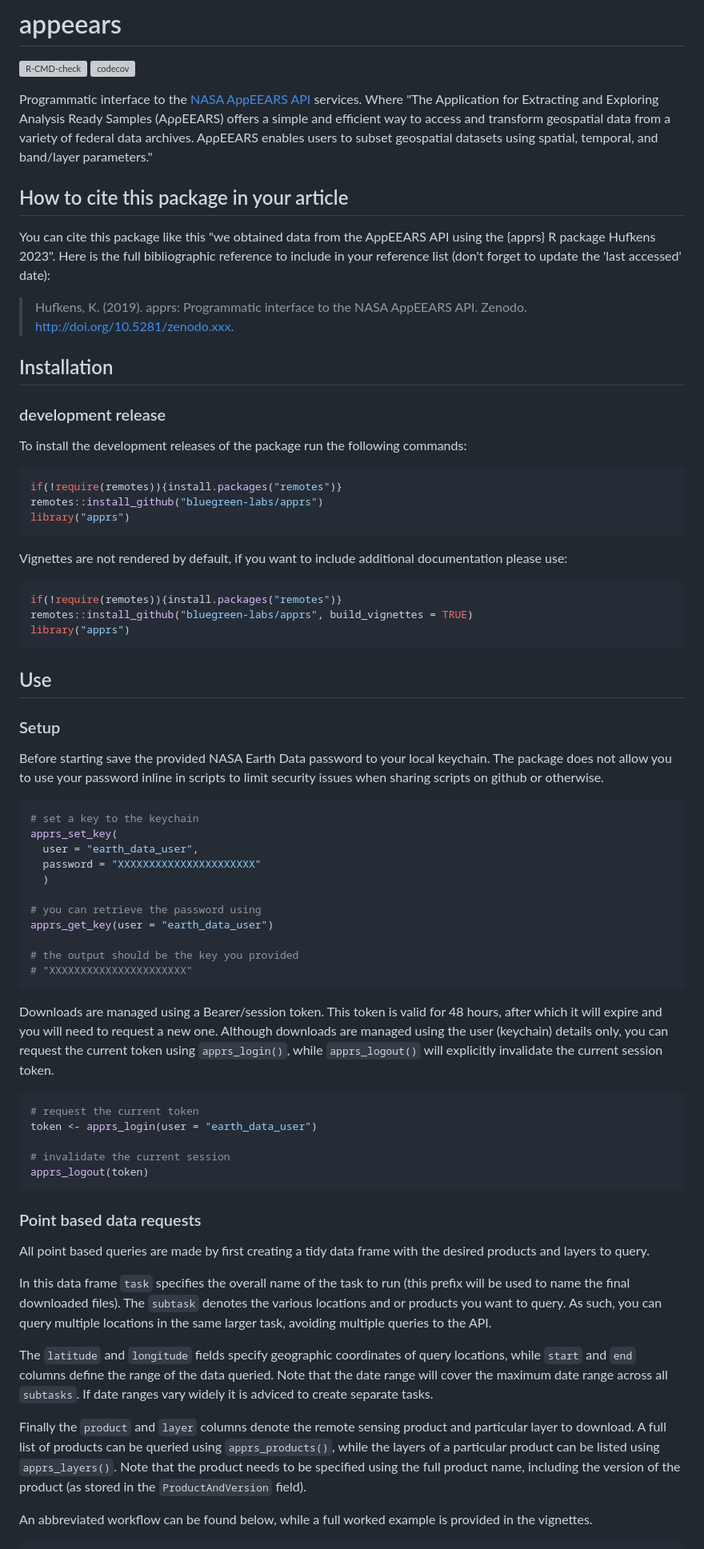
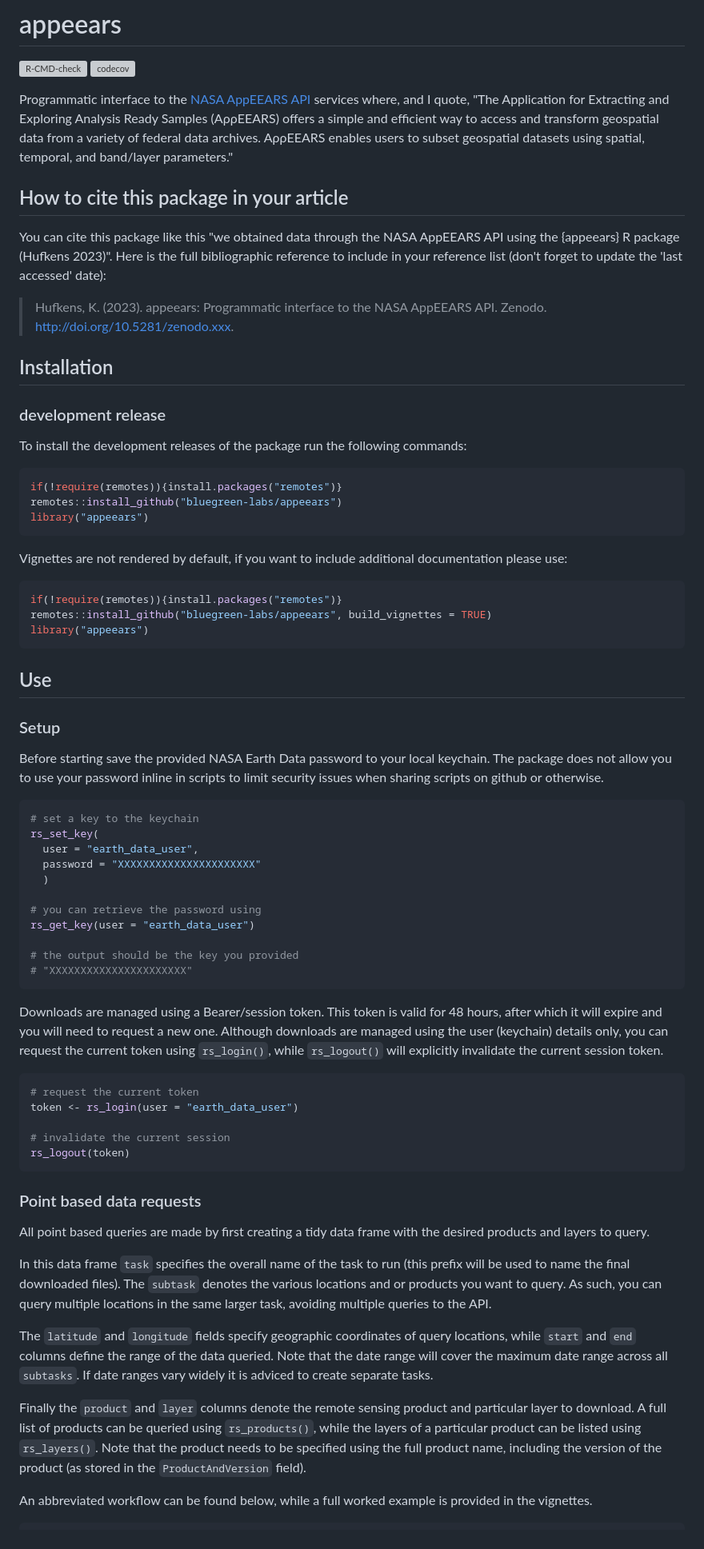
Before and after one commit to bluegreen-labs/appeears, a Markdown page: README.md, the part around one of its changes. Shown at 80% size. Rendered like a GitHub page; grey boxes are pictures that could not be loaded.

Commit message:
corrections

````diff
--- a/README.md
+++ b/README.md
@@ -3,18 +3,16 @@
 [![R-CMD-check](https://github.com/bluegreen-labs/appeears/workflows/R-CMD-check/badge.svg)](https://github.com/bluegreen-labs/appeears/actions)
 [![codecov](https://codecov.io/gh/bluegreen-labs/ecmwfr/branch/master/graph/badge.svg)](https://codecov.io/gh/bluegreen-labs/ecmwfr)
 
-Programmatic interface to the [NASA AppEEARS API](https://appeears.earthdatacloud.nasa.gov/) services. Where "The Application for Extracting and Exploring Analysis Ready Samples (AρρEEARS) offers a simple and efficient way to access and transform geospatial data from a variety of federal data archives. AρρEEARS enables users to subset geospatial datasets using spatial, temporal, and band/layer parameters."
+Programmatic interface to the [NASA AppEEARS API](https://appeears.earthdatacloud.nasa.gov/) services where, and I quote, "The Application for Extracting and Exploring Analysis Ready Samples (AρρEEARS) offers a simple and efficient way to access and transform geospatial data from a variety of federal data archives. AρρEEARS enables users to subset geospatial datasets using spatial, temporal, and band/layer parameters."
 
 ## How to cite this package in your article
 
-You can cite this package like this "we obtained data from the AppEEARS
-API using the {apprs} R package Hufkens 2023". Here is the full
+You can cite this package like this "we obtained data through the NASA AppEEARS
+API using the {appeears} R package (Hufkens 2023)". Here is the full
 bibliographic reference to include in your reference list (don't forget
 to update the 'last accessed' date):
 
-> Hufkens, K. (2019). apprs:
-> Programmatic interface to the NASA AppEEARS API.
-> Zenodo. <http://doi.org/10.5281/zenodo.xxx>.
+> Hufkens, K. (2023). appeears: Programmatic interface to the NASA AppEEARS API. Zenodo. <http://doi.org/10.5281/zenodo.xxx>.
 
 ## Installation
 
@@ -25,8 +23,8 @@ commands:
 
 ``` r
 if(!require(remotes)){install.packages("remotes")}
-remotes::install_github("bluegreen-labs/apprs")
-library("apprs")
+remotes::install_github("bluegreen-labs/appeears")
+library("appeears")
 ```
 
 Vignettes are not rendered by default, if you want to include additional
@@ -34,8 +32,8 @@ documentation please use:
 
 ``` r
 if(!require(remotes)){install.packages("remotes")}
-remotes::install_github("bluegreen-labs/apprs", build_vignettes = TRUE)
-library("apprs")
+remotes::install_github("bluegreen-labs/appeears", build_vignettes = TRUE)
+library("appeears")
 ```
 
 ## Use
@@ -48,13 +46,13 @@ security issues when sharing scripts on github or otherwise.
 
 ``` r
 # set a key to the keychain
-apprs_set_key(
+rs_set_key(
   user = "earth_data_user",
   password = "XXXXXXXXXXXXXXXXXXXXXX"
   )
 
 # you can retrieve the password using
-apprs_get_key(user = "earth_data_user")
+rs_get_key(user = "earth_data_user")
 
 # the output should be the key you provided
 # "XXXXXXXXXXXXXXXXXXXXXX"
@@ -63,15 +61,15 @@ apprs_get_key(user = "earth_data_user")
 Downloads are managed using a Bearer/session token. This token is valid for 48 hours,
 after which it will expire and you will need to request a new one. Although downloads
 are managed using the user (keychain) details only, you can request the current token
-using `apprs_login()`, while `apprs_logout()` will explicitly invalidate the current
+using `rs_login()`, while `rs_logout()` will explicitly invalidate the current
 session token.
 
 ```r
 # request the current token
-token <- apprs_login(user = "earth_data_user")
+token <- rs_login(user = "earth_data_user")
 
 # invalidate the current session
-apprs_logout(token)
+rs_logout(token)
 ```
 
 ### Point based data requests
@@ -96,9 +94,9 @@ to create separate tasks.
 
 Finally the `product` and `layer` columns denote the
 remote sensing product and particular layer to download.
-A full list of products can be queried using `apprs_products()`,
+A full list of products can be queried using `rs_products()`,
 while the layers of a particular product can be listed
-using `apprs_layers()`. Note that the product needs to be
+using `rs_layers()`. Note that the product needs to be
 specified using the full product name, including the version
 of the product (as stored in the `ProductAndVersion` field).
 
````
Also changed, not shown: other parts of README.md (+6 -6 lines).
